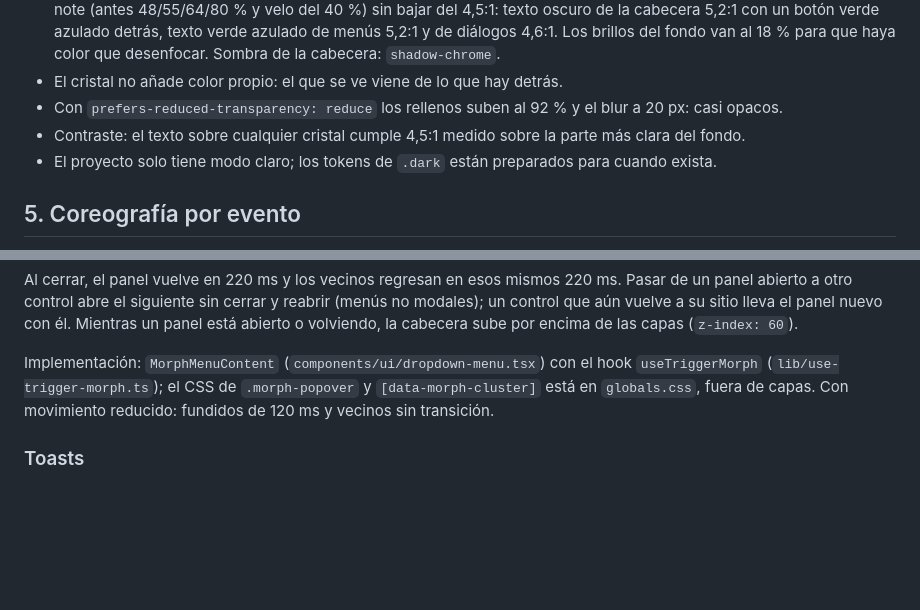
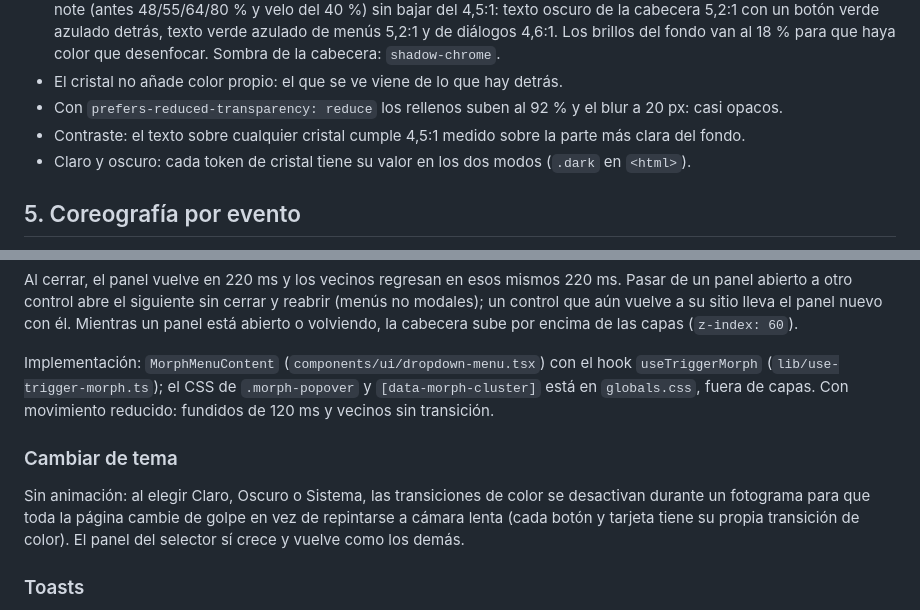
Before and after one commit to nilh77/pinta, a Markdown page: docs/motion.md, 2 parts joined by grey strips. GitHub-like rendering; blank space fills up the shorter version.

```diff
--- a/docs/motion.md
+++ b/docs/motion.md
@@ -82,7 +82,7 @@ La cabecera, la barra lateral del admin y las capas (menús, diálogos, hoja) so
 - El cristal no añade color propio: el que se ve viene de lo que hay detrás.
 - Con `prefers-reduced-transparency: reduce` los rellenos suben al 92 % y el blur a 20 px: casi opacos.
 - Contraste: el texto sobre cualquier cristal cumple 4,5:1 medido sobre la parte más clara del fondo.
-- El proyecto solo tiene modo claro; los tokens de `.dark` están preparados para cuando exista.
+- Claro y oscuro: cada token de cristal tiene su valor en los dos modos (`.dark` en `<html>`).
 
 ## 5. Coreografía por evento
 
@@ -142,6 +142,10 @@ Al cerrar, el panel vuelve en 220 ms y los vecinos regresan en esos mismos 220 m
 
 Implementación: `MorphMenuContent` (`components/ui/dropdown-menu.tsx`) con el hook `useTriggerMorph` (`lib/use-trigger-morph.ts`); el CSS de `.morph-popover` y `[data-morph-cluster]` está en `globals.css`, fuera de capas. Con movimiento reducido: fundidos de 120 ms y vecinos sin transición.
 
+### Cambiar de tema
+
+Sin animación: al elegir Claro, Oscuro o Sistema, las transiciones de color se desactivan durante un fotograma para que toda la página cambie de golpe en vez de repintarse a cámara lenta (cada botón y tarjeta tiene su propia transición de color). El panel del selector sí crece y vuelve como los demás.
+
 ### Toasts
 
 Los gestiona Sonner por dentro (entrada, apilado, deslizar para descartar, `prefers-reduced-motion`). No se tocan sus animaciones; solo las duraciones de permanencia: éxito 3 s, deshacer 5 s, error hasta cerrarlo (`docs/screens.md`, estados globales).
```
Also changed, not shown: docs/screens.md (+2 -1 lines), plans/011-dark-mode.md (added, +88 -0 lines).
